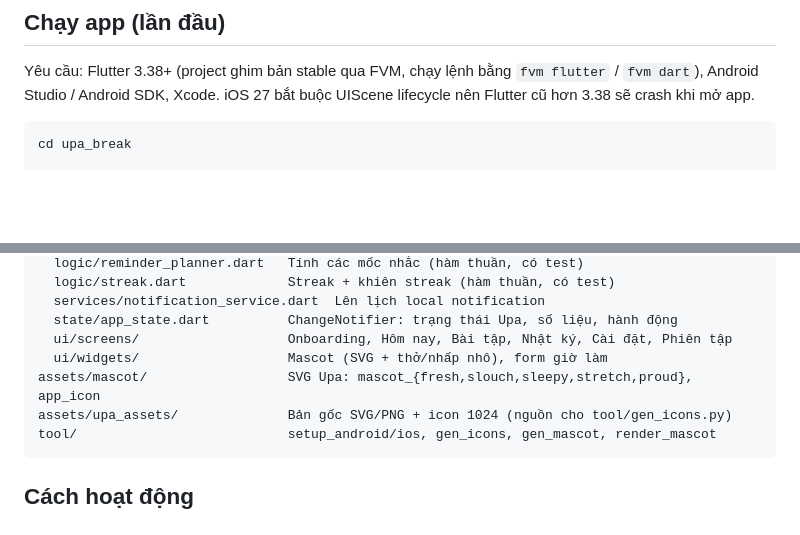
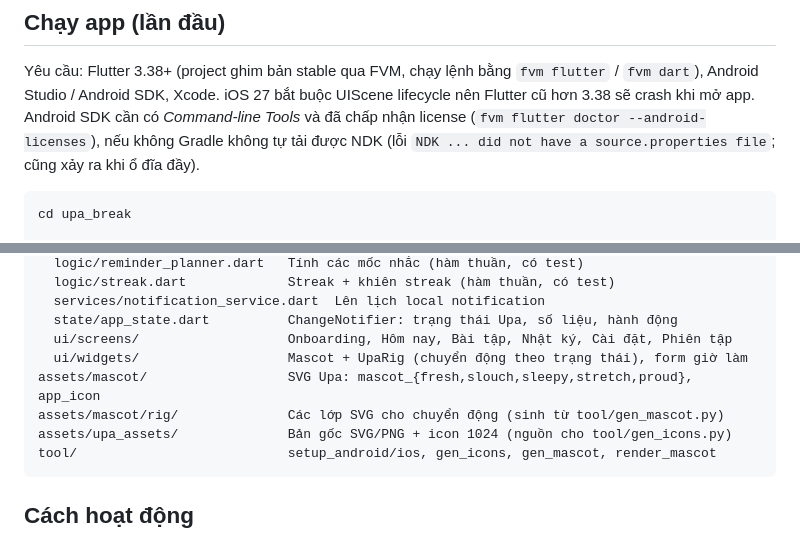
Before and after one commit to VieFlash/upa-break, a Markdown page: README.md, 2 parts joined by grey strips. Rendered like a GitHub page; blank space fills up the shorter version.

Commit message:
chore(T1.1): build và chạy thử trên Android emulator
- Build APK debug, chạy trên emulator API 37: onboarding → Hôm nay → Giãn cơ → Nhật ký không lỗi
- README: ghi yêu cầu Android cmdline-tools + license, cập nhật mô tả mascot rig
- Đánh dấu T1.1 xong

````diff
--- a/README.md
+++ b/README.md
@@ -6,6 +6,8 @@ App nhắc giãn cơ cho dân văn phòng. Upa - chú kỳ nhông văn phòng đ
 
 Yêu cầu: Flutter 3.38+ (project ghim bản stable qua FVM, chạy lệnh bằng `fvm flutter` / `fvm dart`), Android Studio / Android SDK, Xcode.
 iOS 27 bắt buộc UIScene lifecycle nên Flutter cũ hơn 3.38 sẽ crash khi mở app.
+Android SDK cần có *Command-line Tools* và đã chấp nhận license (`fvm flutter doctor --android-licenses`),
+nếu không Gradle không tự tải được NDK (lỗi `NDK ... did not have a source.properties file`; cũng xảy ra khi ổ đĩa đầy).
 
 ```bash
 cd upa_break
@@ -47,8 +49,9 @@ lib/
   services/notification_service.dart  Lên lịch local notification
   state/app_state.dart          ChangeNotifier: trạng thái Upa, số liệu, hành động
   ui/screens/                   Onboarding, Hôm nay, Bài tập, Nhật ký, Cài đặt, Phiên tập
-  ui/widgets/                   Mascot (SVG + thở/nhấp nhô), form giờ làm
+  ui/widgets/                   Mascot + UpaRig (chuyển động theo trạng thái), form giờ làm
 assets/mascot/                  SVG Upa: mascot_{fresh,slouch,sleepy,stretch,proud}, app_icon
+assets/mascot/rig/              Các lớp SVG cho chuyển động (sinh từ tool/gen_mascot.py)
 assets/upa_assets/              Bản gốc SVG/PNG + icon 1024 (nguồn cho tool/gen_icons.py)
 tool/                           setup_android/ios, gen_icons, gen_mascot, render_mascot
 ```
````
Also changed, not shown: docs/TASKS.md (+1 -1 lines).
